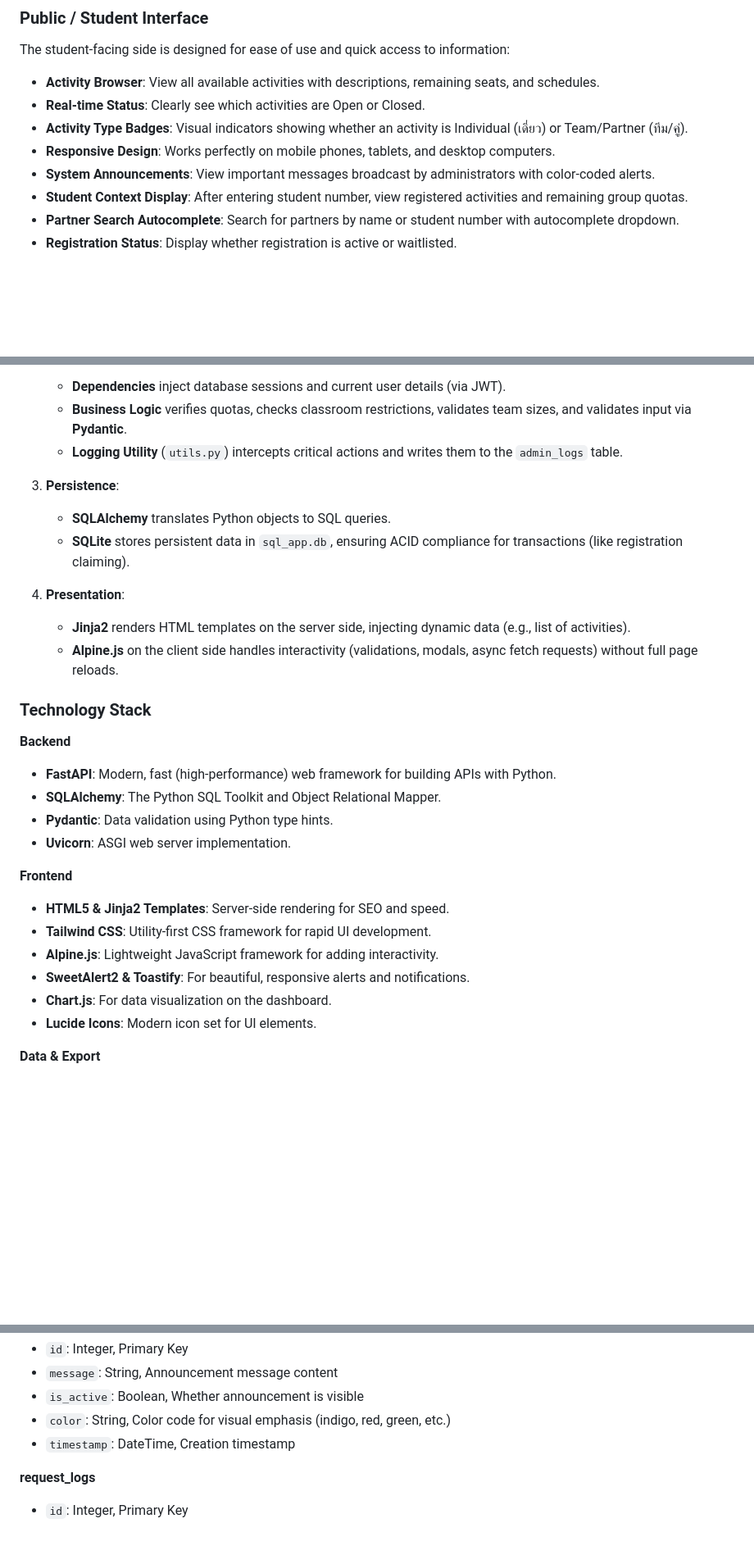
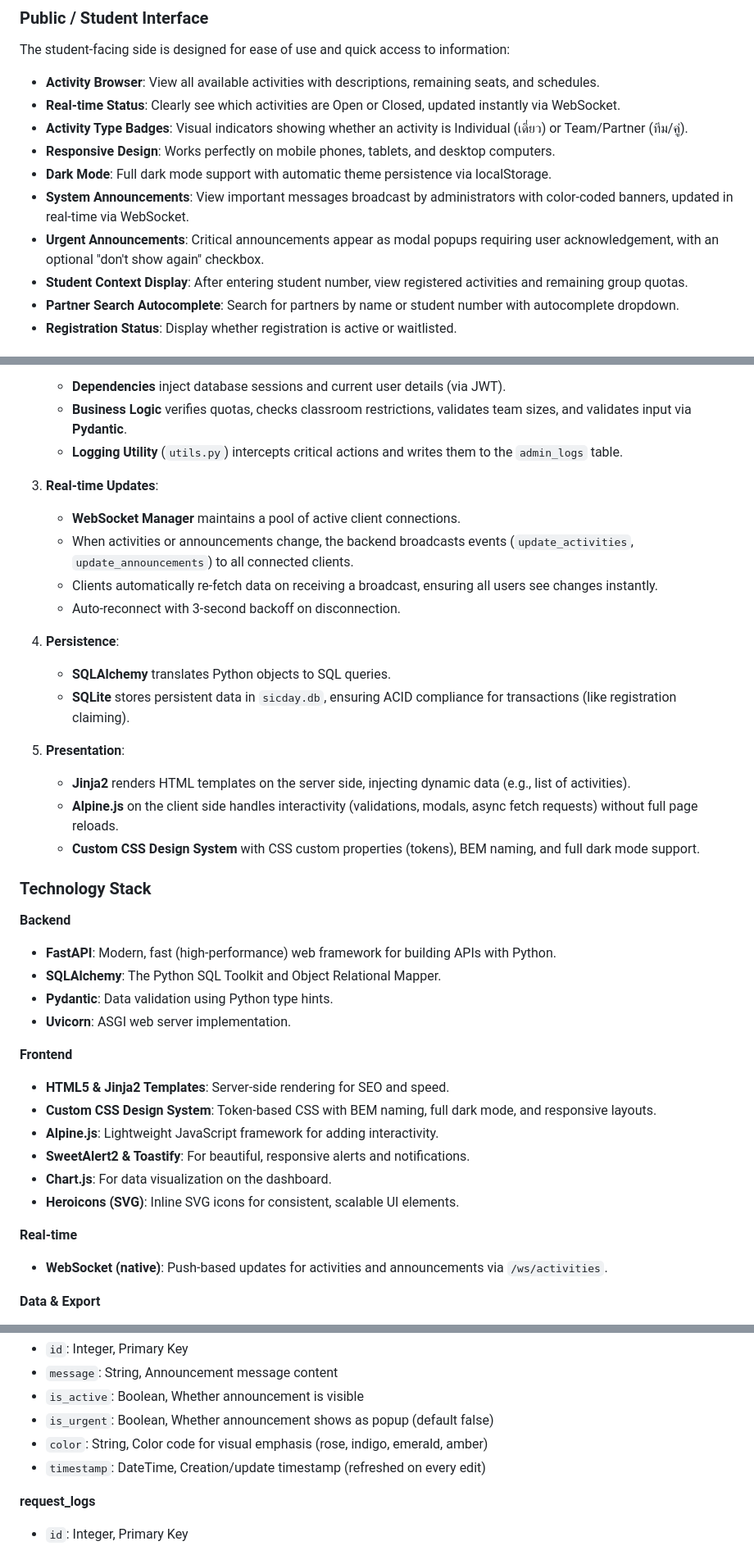
Before and after one commit to Nonx2360/DSNPRU_REG, a Markdown page: README.md, 3 parts joined by grey strips. Shown at 82% size. Rendered like a GitHub page; blank space fills up the shorter version.

```diff
--- a/README.md
+++ b/README.md
@@ -40,10 +40,12 @@ DSNPRU_REG solves the challenge of manual activity registration in schools:
 The student-facing side is designed for ease of use and quick access to information:
 
 - **Activity Browser**: View all available activities with descriptions, remaining seats, and schedules.
-- **Real-time Status**: Clearly see which activities are Open or Closed.
+- **Real-time Status**: Clearly see which activities are Open or Closed, updated instantly via WebSocket.
 - **Activity Type Badges**: Visual indicators showing whether an activity is Individual (เดี่ยว) or Team/Partner (ทีม/คู่).
 - **Responsive Design**: Works perfectly on mobile phones, tablets, and desktop computers.
-- **System Announcements**: View important messages broadcast by administrators with color-coded alerts.
+- **Dark Mode**: Full dark mode support with automatic theme persistence via localStorage.
+- **System Announcements**: View important messages broadcast by administrators with color-coded banners, updated in real-time via WebSocket.
+- **Urgent Announcements**: Critical announcements appear as modal popups requiring user acknowledgement, with an optional "don't show again" checkbox.
 - **Student Context Display**: After entering student number, view registered activities and remaining group quotas.
 - **Partner Search Autocomplete**: Search for partners by name or student number with autocomplete dropdown.
 - **Registration Status**: Display whether registration is active or waitlisted.
@@ -208,13 +226,20 @@ graph TD
     - **Business Logic** verifies quotas, checks classroom restrictions, validates team sizes, and validates input via **Pydantic**.
     - **Logging Utility** (`utils.py`) intercepts critical actions and writes them to the `admin_logs` table.
 
-3.  **Persistence**:
+3.  **Real-time Updates**:
+    - **WebSocket Manager** maintains a pool of active client connections.
+    - When activities or announcements change, the backend broadcasts events (`update_activities`, `update_announcements`) to all connected clients.
+    - Clients automatically re-fetch data on receiving a broadcast, ensuring all users see changes instantly.
+    - Auto-reconnect with 3-second backoff on disconnection.
+
+4.  **Persistence**:
     - **SQLAlchemy** translates Python objects to SQL queries.
-    - **SQLite** stores persistent data in `sql_app.db`, ensuring ACID compliance for transactions (like registration claiming).
+    - **SQLite** stores persistent data in `sicday.db`, ensuring ACID compliance for transactions (like registration claiming).
 
-4.  **Presentation**:
+5.  **Presentation**:
     - **Jinja2** renders HTML templates on the server side, injecting dynamic data (e.g., list of activities).
     - **Alpine.js** on the client side handles interactivity (validations, modals, async fetch requests) without full page reloads.
+    - **Custom CSS Design System** with CSS custom properties (tokens), BEM naming, and full dark mode support.
 
 ### Technology Stack
 
@@ -226,11 +251,14 @@ graph TD
 
 **Frontend**
 - **HTML5 & Jinja2 Templates**: Server-side rendering for SEO and speed.
-- **Tailwind CSS**: Utility-first CSS framework for rapid UI development.
+- **Custom CSS Design System**: Token-based CSS with BEM naming, full dark mode, and responsive layouts.
 - **Alpine.js**: Lightweight JavaScript framework for adding interactivity.
 - **SweetAlert2 & Toastify**: For beautiful, responsive alerts and notifications.
 - **Chart.js**: For data visualization on the dashboard.
-- **Lucide Icons**: Modern icon set for UI elements.
+- **Heroicons (SVG)**: Inline SVG icons for consistent, scalable UI elements.
+
+**Real-time**
+- **WebSocket (native)**: Push-based updates for activities and announcements via `/ws/activities`.
 
 **Data & Export**
 - **SQLite**: Lightweight, serverless database engine.
@@ -561,8 +597,9 @@ The API is fully documented with Swagger UI at `/docs`. Key endpoints include:
 - `id`: Integer, Primary Key
 - `message`: String, Announcement message content
 - `is_active`: Boolean, Whether announcement is visible
-- `color`: String, Color code for visual emphasis (indigo, red, green, etc.)
-- `timestamp`: DateTime, Creation timestamp
+- `is_urgent`: Boolean, Whether announcement shows as popup (default false)
+- `color`: String, Color code for visual emphasis (rose, indigo, emerald, amber)
+- `timestamp`: DateTime, Creation/update timestamp (refreshed on every edit)
 
 **request_logs**
 - `id`: Integer, Primary Key
```
Also changed, not shown: other parts of README.md (+67 -14 lines).
